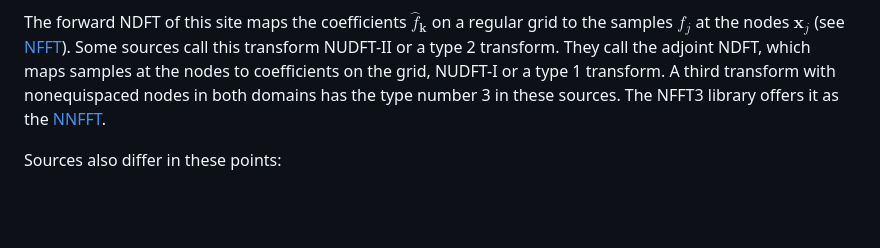
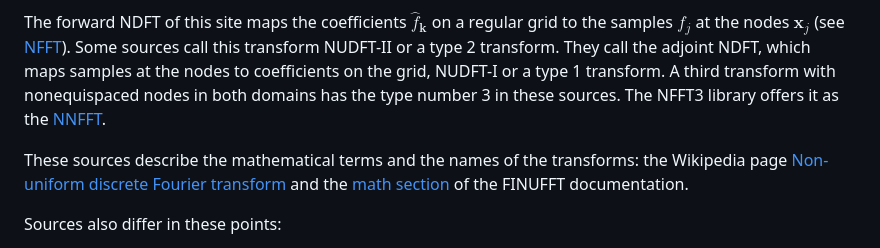
Before and after one commit to jenskeiner/nfft-docs, a Markdown page: doc/guide/glossary.md, the part around the change. GitHub-like rendering; blank space fills up the shorter version.

Commit message:
Address review: link Wikipedia and FINUFFT math pages in glossary

```diff
--- a/doc/guide/glossary.md
+++ b/doc/guide/glossary.md
@@ -95,6 +95,13 @@ third transform with nonequispaced nodes in both domains has the type number 3
 in these sources. The NFFT3 library offers it as the
 [NNFFT](../transforms/nnfft.md).
 
+These sources describe the mathematical terms and the names of the transforms:
+the Wikipedia page
+[Non-uniform discrete Fourier transform](https://en.wikipedia.org/wiki/Non-uniform_discrete_Fourier_transform)
+and the
+[math section](https://finufft.readthedocs.io/en/latest/math.html#math)
+of the FINUFFT documentation.
+
 Sources also differ in these points:
 
 - The sign in the exponent. This site uses $-2\pi\mathrm{i}$ for the forward
```
